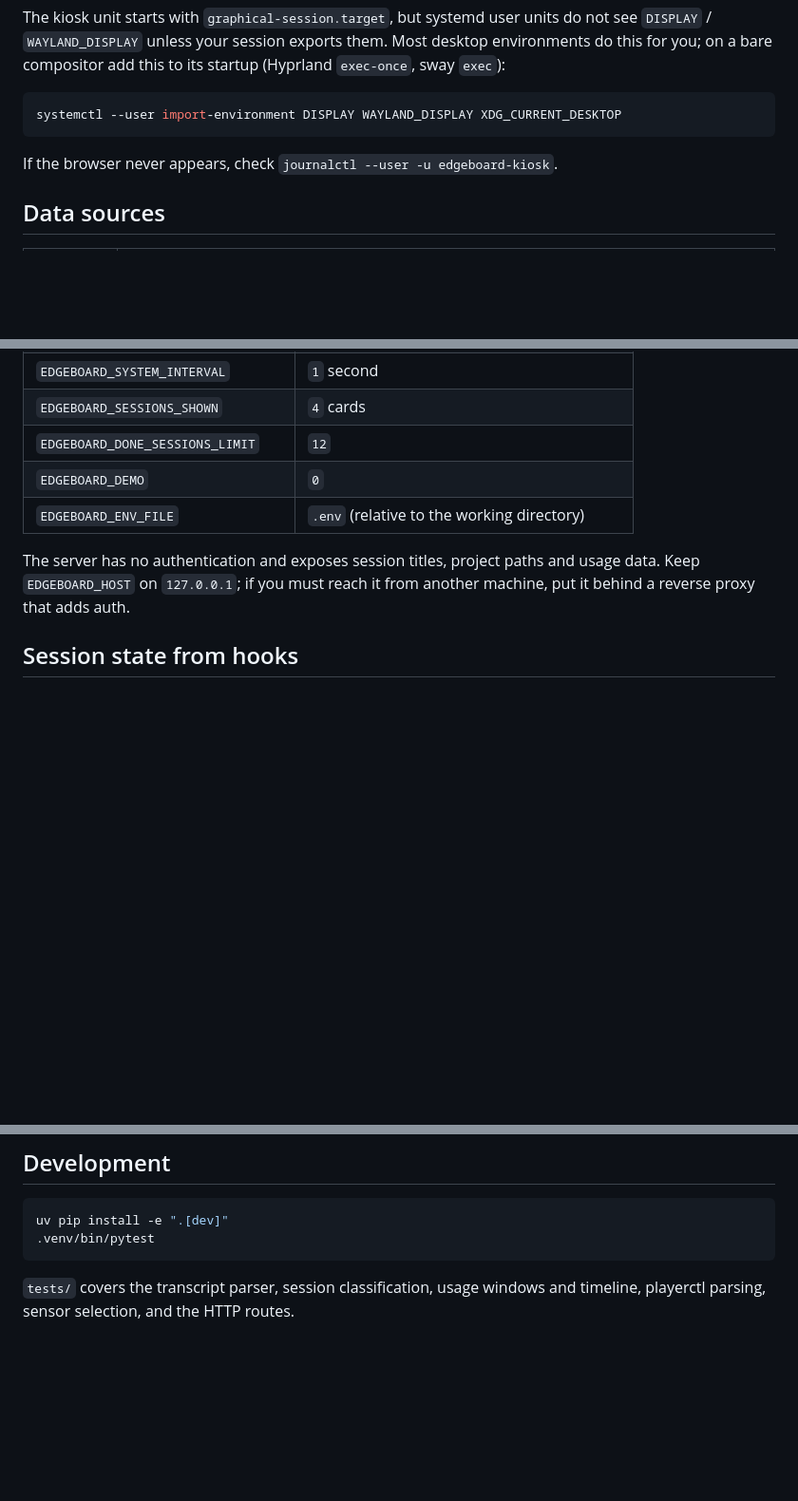
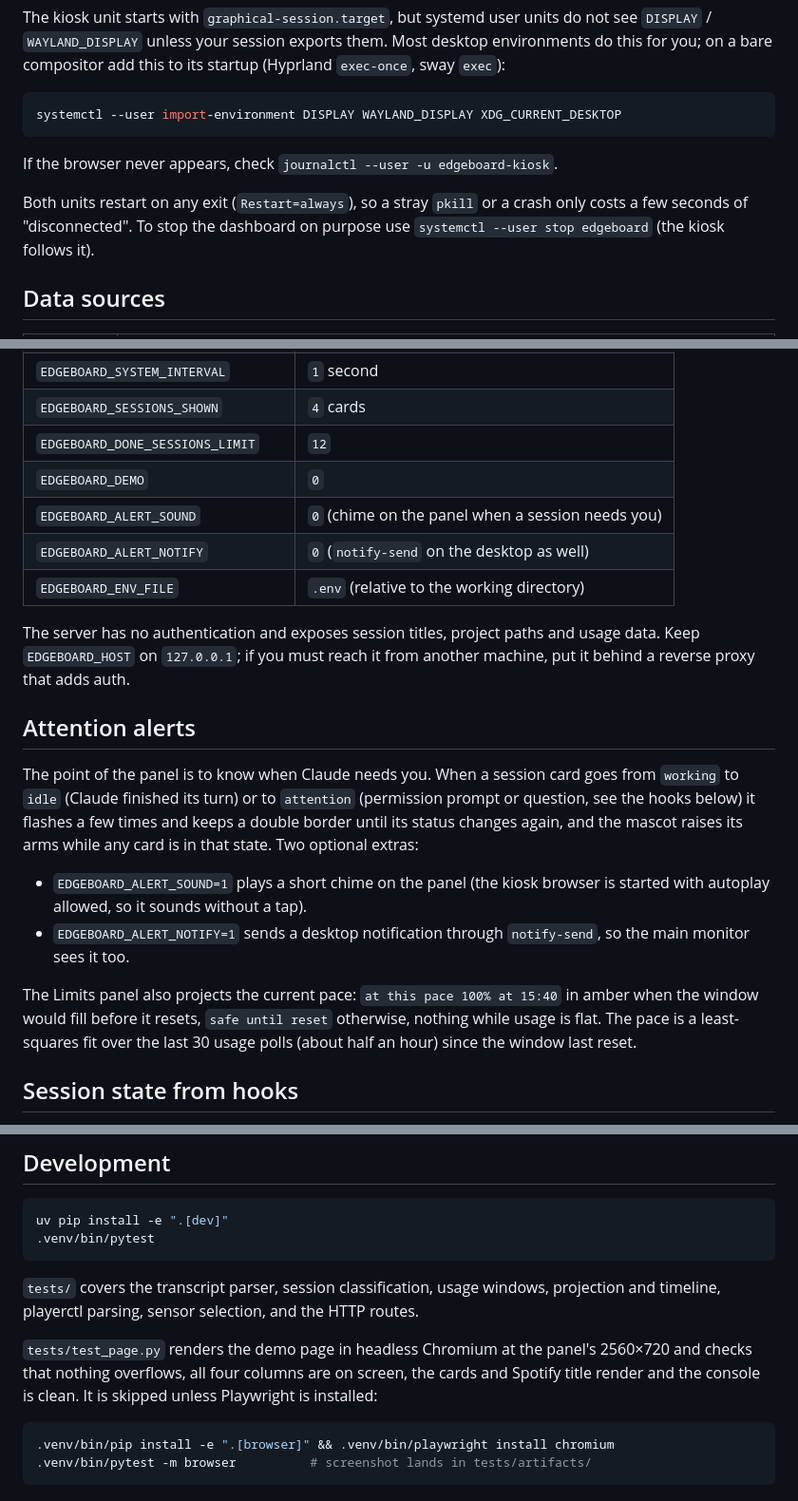
Before and after one commit to JabbaKadabra/Edgeboard, a Markdown page: README.md, 3 parts joined by grey strips. Shown at 95% size. Rendered like a GitHub page; blank space fills up the shorter version.

Commit message:
docs: alerts, pace projection, browser test and restart policy
Co-Authored-By: Claude Fable 5.1 <noreply@anthropic.com>
Claude-Session: https://claude.ai/code/session_01CkAaYqhaMsMSYbn6tzb59P

````diff
--- a/README.md
+++ b/README.md
@@ -69,6 +69,10 @@ systemctl --user import-environment DISPLAY WAYLAND_DISPLAY XDG_CURRENT_DESKTOP
 
 If the browser never appears, check `journalctl --user -u edgeboard-kiosk`.
 
+Both units restart on any exit (`Restart=always`), so a stray `pkill` or a
+crash only costs a few seconds of "disconnected". To stop the dashboard on
+purpose use `systemctl --user stop edgeboard` (the kiosk follows it).
+
 ## Data sources
 
 | Panel    | Source                                                                                                   |
@@ -105,11 +109,31 @@ from `~/.claude/.credentials.json`.
 | `EDGEBOARD_SESSIONS_SHOWN`      | `4` cards                                |
 | `EDGEBOARD_DONE_SESSIONS_LIMIT` | `12`                                     |
 | `EDGEBOARD_DEMO`                | `0`                                      |
+| `EDGEBOARD_ALERT_SOUND`         | `0` (chime on the panel when a session needs you) |
+| `EDGEBOARD_ALERT_NOTIFY`        | `0` (`notify-send` on the desktop as well)        |
 | `EDGEBOARD_ENV_FILE`            | `.env` (relative to the working directory) |
 
 The server has no authentication and exposes session titles, project paths
 and usage data. Keep `EDGEBOARD_HOST` on `127.0.0.1`; if you must reach it from
 another machine, put it behind a reverse proxy that adds auth.
+
+## Attention alerts
+
+The point of the panel is to know when Claude needs you. When a session card
+goes from `working` to `idle` (Claude finished its turn) or to `attention`
+(permission prompt or question, see the hooks below) it flashes a few times
+and keeps a double border until its status changes again, and the mascot
+raises its arms while any card is in that state. Two optional extras:
+
+- `EDGEBOARD_ALERT_SOUND=1` plays a short chime on the panel (the kiosk
+  browser is started with autoplay allowed, so it sounds without a tap).
+- `EDGEBOARD_ALERT_NOTIFY=1` sends a desktop notification through
+  `notify-send`, so the main monitor sees it too.
+
+The Limits panel also projects the current pace: `at this pace 100% at 15:40`
+in amber when the window would fill before it resets, `safe until reset`
+otherwise, nothing while usage is flat. The pace is a least-squares fit over
+the last 30 usage polls (about half an hour) since the window last reset.
 
 ## Session state from hooks
 
@@ -181,5 +205,16 @@ uv pip install -e ".[dev]"
 .venv/bin/pytest
 ```
 
-`tests/` covers the transcript parser, session classification, usage windows
-and timeline, playerctl parsing, sensor selection, and the HTTP routes.
+`tests/` covers the transcript parser, session classification, usage windows,
+projection and timeline, playerctl parsing, sensor selection, and the HTTP
+routes.
+
+`tests/test_page.py` renders the demo page in headless Chromium at the
+panel's 2560×720 and checks that nothing overflows, all four columns are on
+screen, the cards and Spotify title render and the console is clean. It is
+skipped unless Playwright is installed:
+
+```sh
+.venv/bin/pip install -e ".[browser]" && .venv/bin/playwright install chromium
+.venv/bin/pytest -m browser          # screenshot lands in tests/artifacts/
+```
````
Also changed, not shown: CLAUDE.md (+5 -2 lines), 1 other file.
